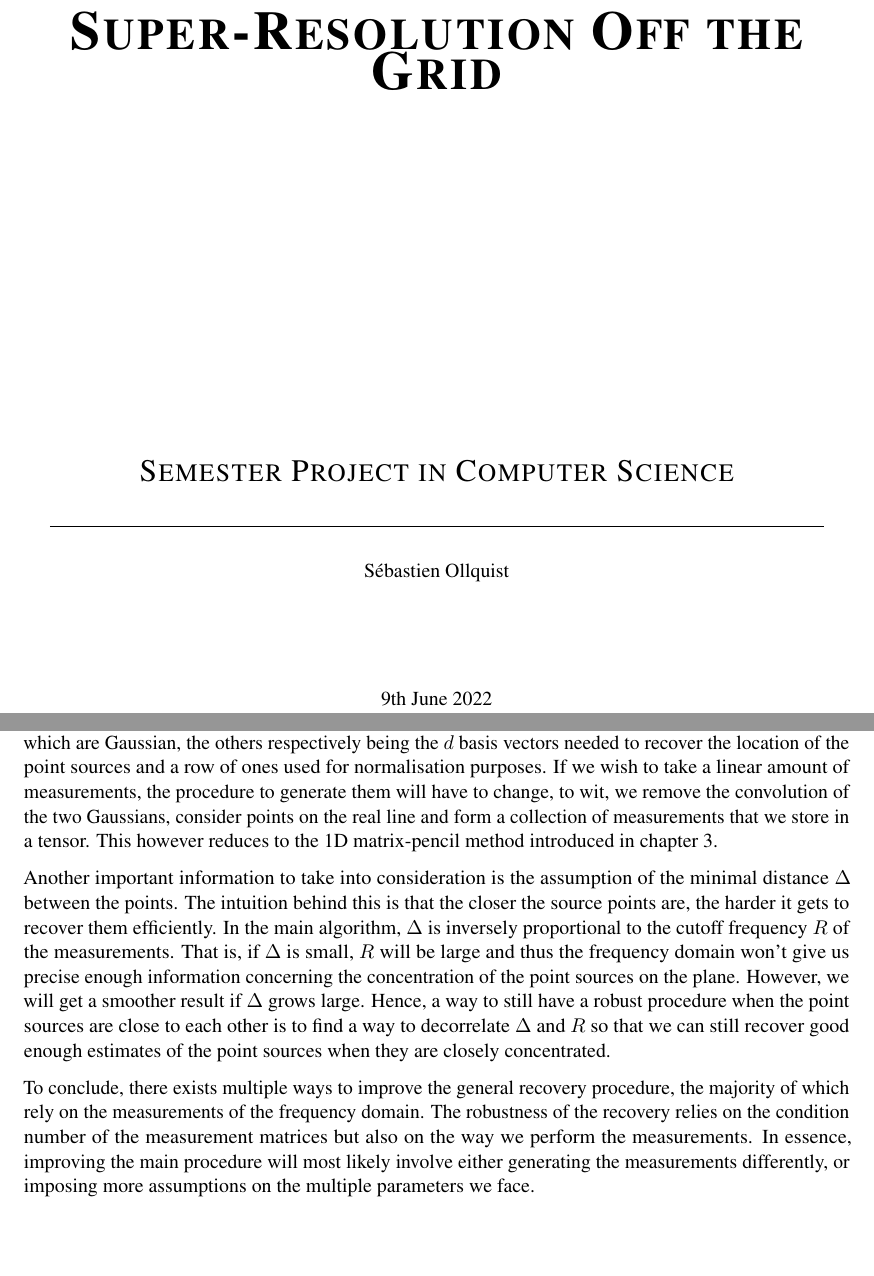
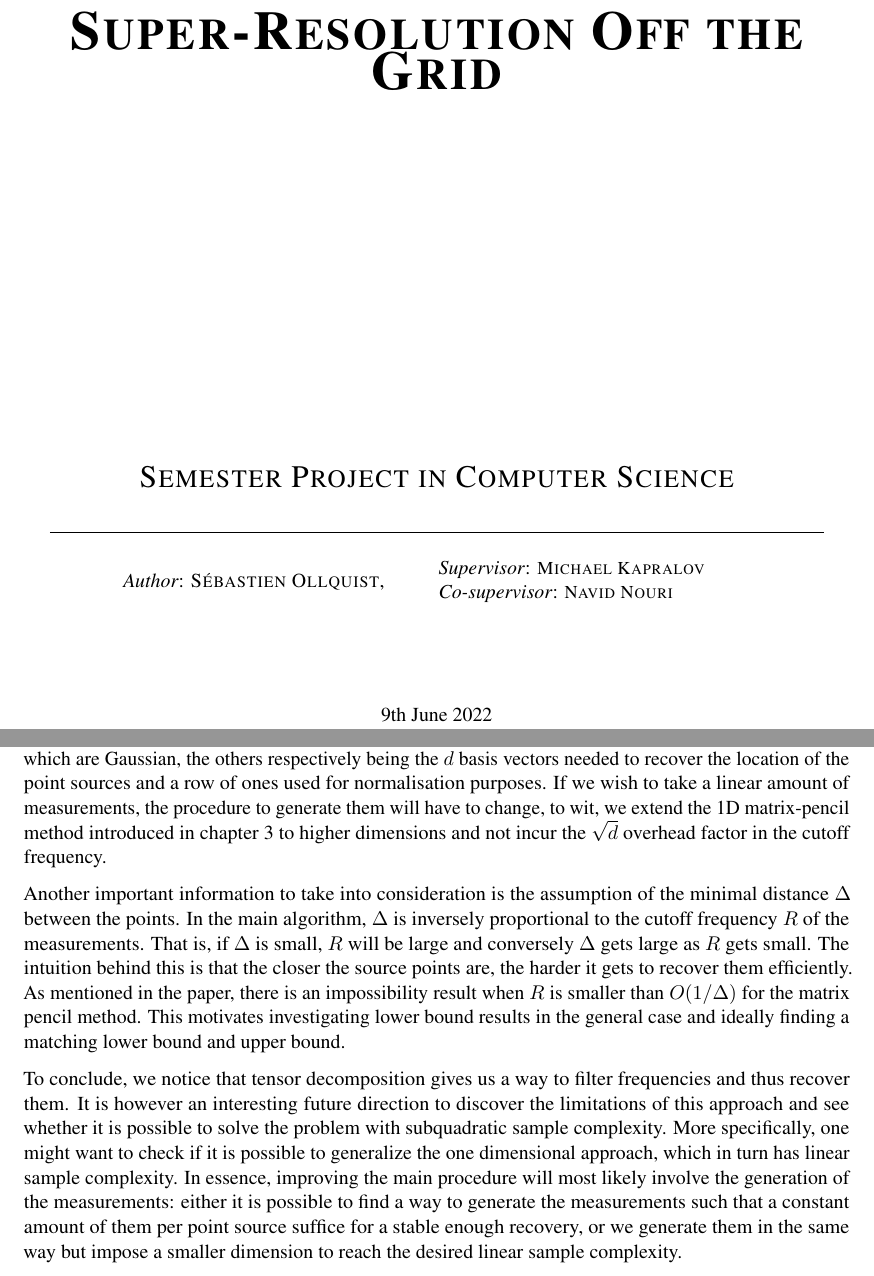
Before and after one commit to seboll13/Super_Resolution, a LaTeX thesis (Work/ollquist_report_superres.tex, which reads Work/chap5_discussion.tex): two parts of pages 1 and 23 of 26, joined at a grey line, cut so that both start at the same text, the shorter picture padded with empty space. Compiled offline with pdfLaTeX.

Commit message:
final report version

```diff
--- a/Work/chap5_discussion.tex
+++ b/Work/chap5_discussion.tex
@@ -17,8 +17,8 @@ Since our measurements are stored in a Vandermonde matrix, it is important to ob
 Recall that the condition number of a matrix governs its tolerance to noisy data. Specifically, it measures how sensitive a particular matrix is to perturbations that can appear in the input data. Although an ill-conditioned matrix augments the sensitivity of its inverse, the eigenvalue problem can stay well conditioned. In other words, it can happen that a matrix is poorly conditioned for inversion whilst the eigenvalue problem is well conditioned, or vice versa. Hence, keeping an eye on the condition number of the measurement matrix is a key element to not neglect whilst wanting to improve the sample complexity of the procedure.
 
 \section{Improvements left to be made}
-The open problem related to this algorithm is to reduce the sample complexity from quadratic to linear. Namely, we seek a reduction of the number of measurements made, from $O(k^2)$ to $O(k)$. Recall that $m'=m+d+1=\widetilde{O}(k)$ corresponds to the first two dimensions of our measurement tensor, $m$ of which are Gaussian, the others respectively being the $d$ basis vectors needed to recover the location of the point sources and a row of ones used for normalisation purposes. If we wish to take a linear amount of measurements, the procedure to generate them will have to change, to wit, we remove the convolution of the two Gaussians, consider points on the real line and form a collection of measurements that we store in a tensor. This however reduces to the 1D matrix-pencil method introduced in chapter 3.\par
+The open problem related to this algorithm is to reduce the sample complexity from quadratic to linear. Namely, we seek a reduction of the number of measurements made, from $O(k^2)$ to $O(k)$. Recall that $m'=m+d+1=\widetilde{O}(k)$ corresponds to the first two dimensions of our measurement tensor, $m$ of which are Gaussian, the others respectively being the $d$ basis vectors needed to recover the location of the point sources and a row of ones used for normalisation purposes. If we wish to take a linear amount of measurements, the procedure to generate them will have to change, to wit, we extend the 1D matrix-pencil method introduced in chapter 3 to higher dimensions and not incur the $\sqrt{d}$ overhead factor in the cutoff frequency.\par
 
-Another important information to take into consideration is the assumption of the minimal distance $\Delta$ between the points. The intuition behind this is that the closer the source points are, the harder it gets to recover them efficiently. In the main algorithm, $\Delta$ is inversely proportional to the cutoff frequency $R$ of the measurements. That is, if $\Delta$ is small, $R$ will be large and thus the frequency domain won't give us precise enough information concerning the concentration of the point sources on the plane. However, we will get a smoother result if $\Delta$ grows large. Hence, a way to still have a robust procedure when the point sources are close to each other is to find a way to decorrelate $\Delta$ and $R$ so that we can still recover good enough estimates of the point sources when they are closely concentrated.\par
+Another important information to take into consideration is the assumption of the minimal distance $\Delta$ between the points. In the main algorithm, $\Delta$ is inversely proportional to the cutoff frequency $R$ of the measurements. That is, if $\Delta$ is small, $R$ will be large and conversely $\Delta$ gets large as $R$ gets small. The intuition behind this is that the closer the source points are, the harder it gets to recover them efficiently. As mentioned in the paper, there is an impossibility result when $R$ is smaller than $O(1/\Delta)$ for the matrix pencil method. This motivates investigating lower bound results in the general case and ideally finding a matching lower bound and upper bound. \par
 
-To conclude, there exists multiple ways to improve the general recovery procedure, the majority of which rely on the measurements of the frequency domain. The robustness of the recovery relies on the condition number of the measurement matrices but also on the way we perform the measurements. In essence, improving the main procedure will most likely involve either generating the measurements differently, or imposing more assumptions on the multiple parameters we face.
+To conclude, we notice that tensor decomposition gives us a way to filter frequencies and thus recover them. It is however an interesting future direction to discover the limitations of this approach and see whether it is possible to solve the problem with subquadratic sample complexity. More specifically, one might want to check if it is possible to generalize the one dimensional approach, which in turn has linear sample complexity. In essence, improving the main procedure will most likely involve the generation of the measurements: either it is possible to find a way to generate the measurements such that a constant amount of them per point source suffice for a stable enough recovery, or we generate them in the same way but impose a smaller dimension to reach the desired linear sample complexity.
--- a/Work/report.tex
+++ b/Work/ollquist_report_superres.tex
@@ -20,7 +20,14 @@
     \textbf{\textsc{\fontsize{30}{30}\selectfont Super-Resolution Off the Grid}}\\ \vspace{\fill}
 	\textsc{\LARGE Semester Project in Computer Science}\\[0.4cm]
 	\rule{\linewidth}{0.2 mm} \\[0.5 cm]
-	Sébastien Ollquist \\[2cm] \today
+    \begin{minipage}[c]{0.4\linewidth}
+        \textit{Author}: \textsc{Sébastien Ollquist},
+    \end{minipage}
+    \begin{minipage}[c]{0.4\linewidth}
+        \textit{Supervisor}: {\small\textsc{Michael Kapralov}} \\
+        \textit{Co-supervisor}: {\small\textsc{Navid Nouri}}
+    \end{minipage}
+	\\[2cm] \today
 \end{titlepage}
 \restoregeometry
 
```
Also changed, not shown: Work/chap1_introduction.tex (+1 -1 lines), Work/chap4_main-algo.tex (+1 -1 lines), Work/chap6_conclusion.tex (+2 -2 lines), Work/references.bib (+9 -0 lines), Work/ollquist_report_superres.pdf (added), Work/report.pdf (deleted), Work/ollquist_report_superres.tex (2 more changed lines).
